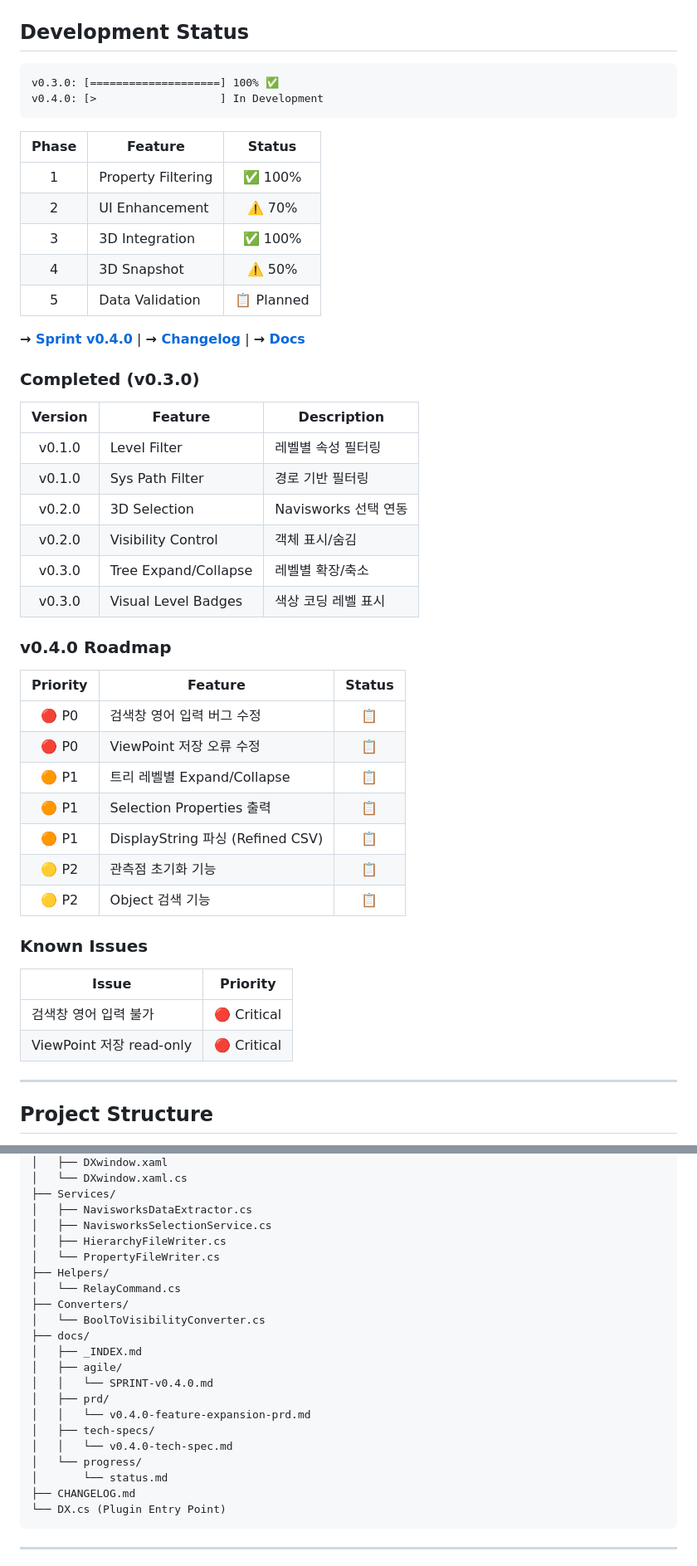
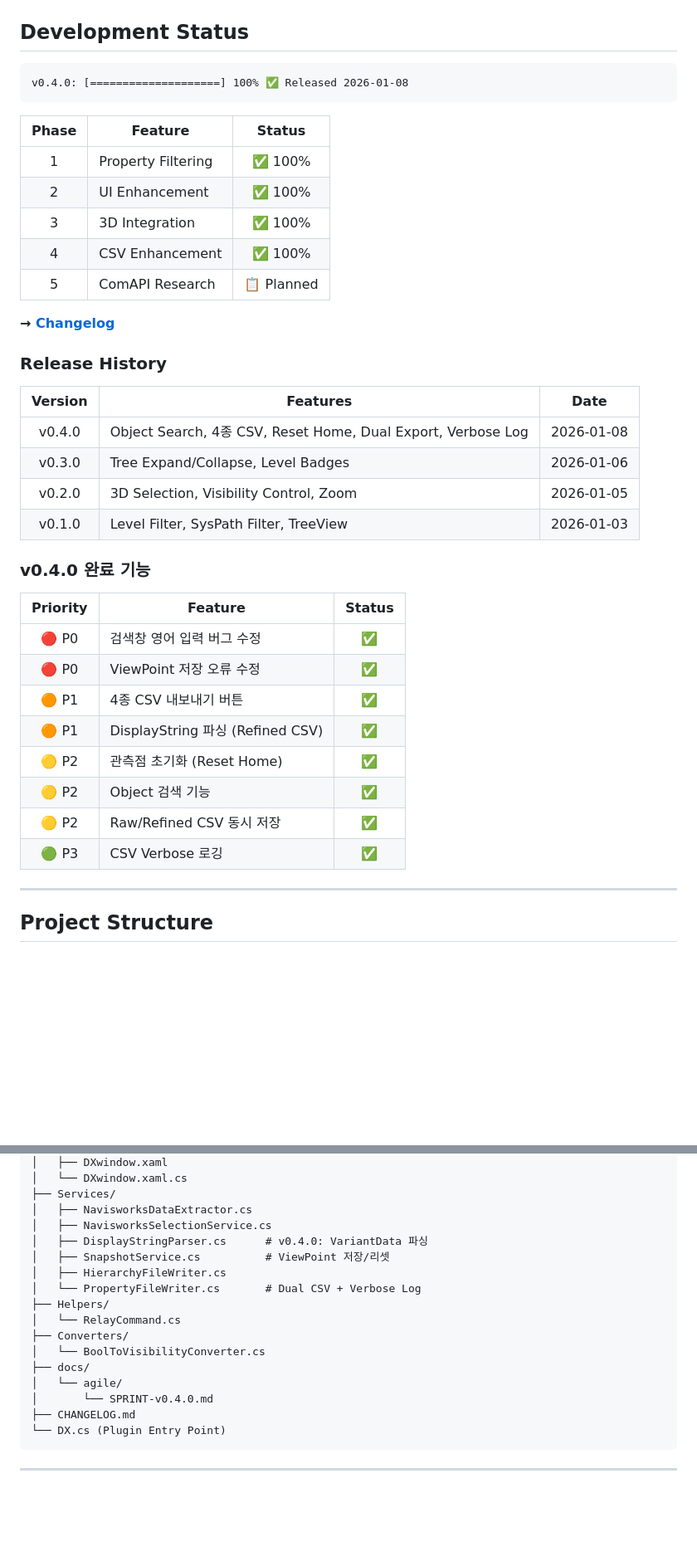
Before and after one commit to tygwan/DXTnavis, a Markdown page: README.md, 2 parts joined by grey strips. Shown at 83% size. Rendered like a GitHub page; folded sections open; blank space fills up the shorter version.

Commit message:
docs(readme): update README for v0.4.0 release
- Update version badge to 0.4.0
- Add new features: Object Search, 4-button CSV, Reset Home
- Add CSV Export section with dual export info
- Update Development Status to show v0.4.0 complete
- Add Release History table
- Update Project Structure with new files

🤖 Generated with [Claude Code](https://claude.com/claude-code)

Co-Authored-By: Claude Opus 4.5 <noreply@anthropic.com>

````diff
--- a/README.md
+++ b/README.md
@@ -102,49 +122,40 @@ dotnet build DXTnavis.csproj -c Debug
 ## Development Status
 
 ```
-v0.3.0: [====================] 100% ✅
-v0.4.0: [>                   ] In Development
+v0.4.0: [====================] 100% ✅ Released 2026-01-08
 ```
 
 | Phase | Feature | Status |
 |:-----:|---------|:------:|
 | 1 | Property Filtering | ✅ 100% |
-| 2 | UI Enhancement | ⚠️ 70% |
+| 2 | UI Enhancement | ✅ 100% |
 | 3 | 3D Integration | ✅ 100% |
-| 4 | 3D Snapshot | ⚠️ 50% |
-| 5 | Data Validation | 📋 Planned |
+| 4 | CSV Enhancement | ✅ 100% |
+| 5 | ComAPI Research | 📋 Planned |
 
-**→ [Sprint v0.4.0](docs/agile/SPRINT-v0.4.0.md)** | **→ [Changelog](CHANGELOG.md)** | **→ [Docs](docs/_INDEX.md)**
+**→ [Changelog](CHANGELOG.md)**
 
-### Completed (v0.3.0)
+### Release History
 
-| Version | Feature | Description |
-|:-------:|---------|-------------|
-| v0.1.0 | Level Filter | 레벨별 속성 필터링 |
-| v0.1.0 | Sys Path Filter | 경로 기반 필터링 |
-| v0.2.0 | 3D Selection | Navisworks 선택 연동 |
-| v0.2.0 | Visibility Control | 객체 표시/숨김 |
-| v0.3.0 | Tree Expand/Collapse | 레벨별 확장/축소 |
-| v0.3.0 | Visual Level Badges | 색상 코딩 레벨 표시 |
+| Version | Features | Date |
+|:-------:|----------|:----:|
+| v0.4.0 | Object Search, 4종 CSV, Reset Home, Dual Export, Verbose Log | 2026-01-08 |
+| v0.3.0 | Tree Expand/Collapse, Level Badges | 2026-01-06 |
+| v0.2.0 | 3D Selection, Visibility Control, Zoom | 2026-01-05 |
+| v0.1.0 | Level Filter, SysPath Filter, TreeView | 2026-01-03 |
 
-### v0.4.0 Roadmap
+### v0.4.0 완료 기능
 
 | Priority | Feature | Status |
 |:--------:|---------|:------:|
-| 🔴 P0 | 검색창 영어 입력 버그 수정 | 📋 |
-| 🔴 P0 | ViewPoint 저장 오류 수정 | 📋 |
-| 🟠 P1 | 트리 레벨별 Expand/Collapse | 📋 |
-| 🟠 P1 | Selection Properties 출력 | 📋 |
-| 🟠 P1 | DisplayString 파싱 (Refined CSV) | 📋 |
-| 🟡 P2 | 관측점 초기화 기능 | 📋 |
-| 🟡 P2 | Object 검색 기능 | 📋 |
-
-### Known Issues
-
-| Issue | Priority |
-|-------|:--------:|
-| 검색창 영어 입력 불가 | 🔴 Critical |
-| ViewPoint 저장 read-only | 🔴 Critical |
+| 🔴 P0 | 검색창 영어 입력 버그 수정 | ✅ |
+| 🔴 P0 | ViewPoint 저장 오류 수정 | ✅ |
+| 🟠 P1 | 4종 CSV 내보내기 버튼 | ✅ |
+| 🟠 P1 | DisplayString 파싱 (Refined CSV) | ✅ |
+| 🟡 P2 | 관측점 초기화 (Reset Home) | ✅ |
+| 🟡 P2 | Object 검색 기능 | ✅ |
+| 🟡 P2 | Raw/Refined CSV 동시 저장 | ✅ |
+| 🟢 P3 | CSV Verbose 로깅 | ✅ |
 
 ---
 
@@ -169,22 +180,17 @@ dxtnavis/
 ├── Services/
 │   ├── NavisworksDataExtractor.cs
 │   ├── NavisworksSelectionService.cs
+│   ├── DisplayStringParser.cs      # v0.4.0: VariantData 파싱
+│   ├── SnapshotService.cs          # ViewPoint 저장/리셋
 │   ├── HierarchyFileWriter.cs
-│   └── PropertyFileWriter.cs
+│   └── PropertyFileWriter.cs       # Dual CSV + Verbose Log
 ├── Helpers/
 │   └── RelayCommand.cs
 ├── Converters/
 │   └── BoolToVisibilityConverter.cs
 ├── docs/
-│   ├── _INDEX.md
-│   ├── agile/
-│   │   └── SPRINT-v0.4.0.md
-│   ├── prd/
-│   │   └── v0.4.0-feature-expansion-prd.md
-│   ├── tech-specs/
-│   │   └── v0.4.0-tech-spec.md
-│   └── progress/
-│       └── status.md
+│   └── agile/
+│       └── SPRINT-v0.4.0.md
 ├── CHANGELOG.md
 └── DX.cs (Plugin Entry Point)
 ```
````
Also changed, not shown: other parts of README.md (+31 -11 lines).
